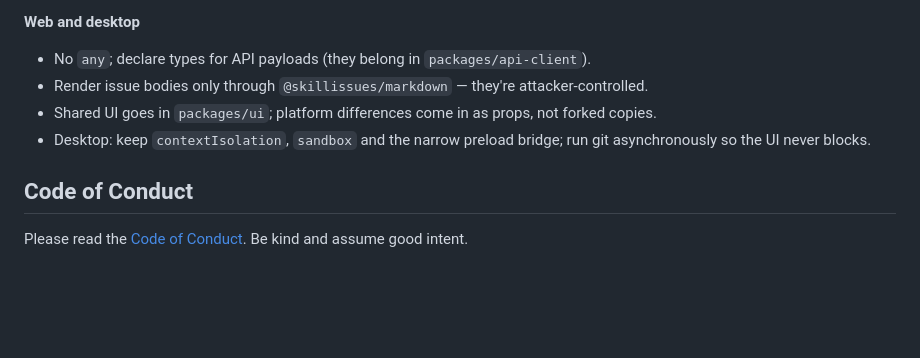
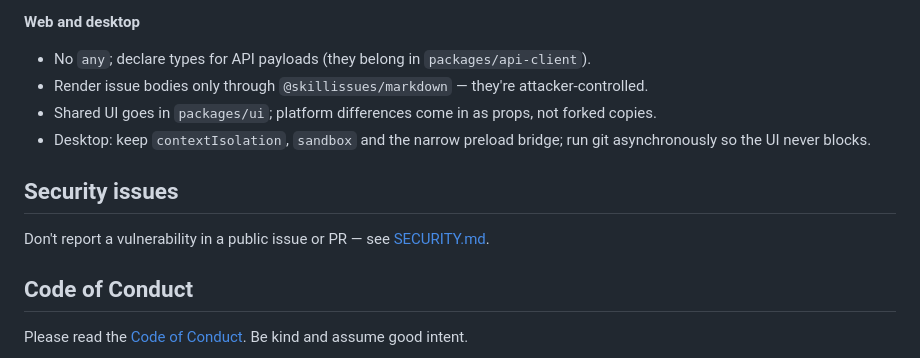
Before and after one commit to dizziedbliss/SkillIssues, a Markdown page: CONTRIBUTING.md, the part around the change. Drawn GitHub-style; blank space fills up the shorter version.

```diff
--- a/CONTRIBUTING.md
+++ b/CONTRIBUTING.md
@@ -113,6 +113,10 @@ cd desktop && npm run check && npm run build
 - Desktop: keep `contextIsolation`, `sandbox` and the narrow preload bridge; run git
   asynchronously so the UI never blocks.
 
+## Security issues
+
+Don't report a vulnerability in a public issue or PR — see [SECURITY.md](SECURITY.md).
+
 ## Code of Conduct
 
 Please read the [Code of Conduct](CODE_OF_CONDUCT.md). Be kind and assume good intent.
```
Also changed, not shown: SECURITY.md (added, +31 -0 lines).
